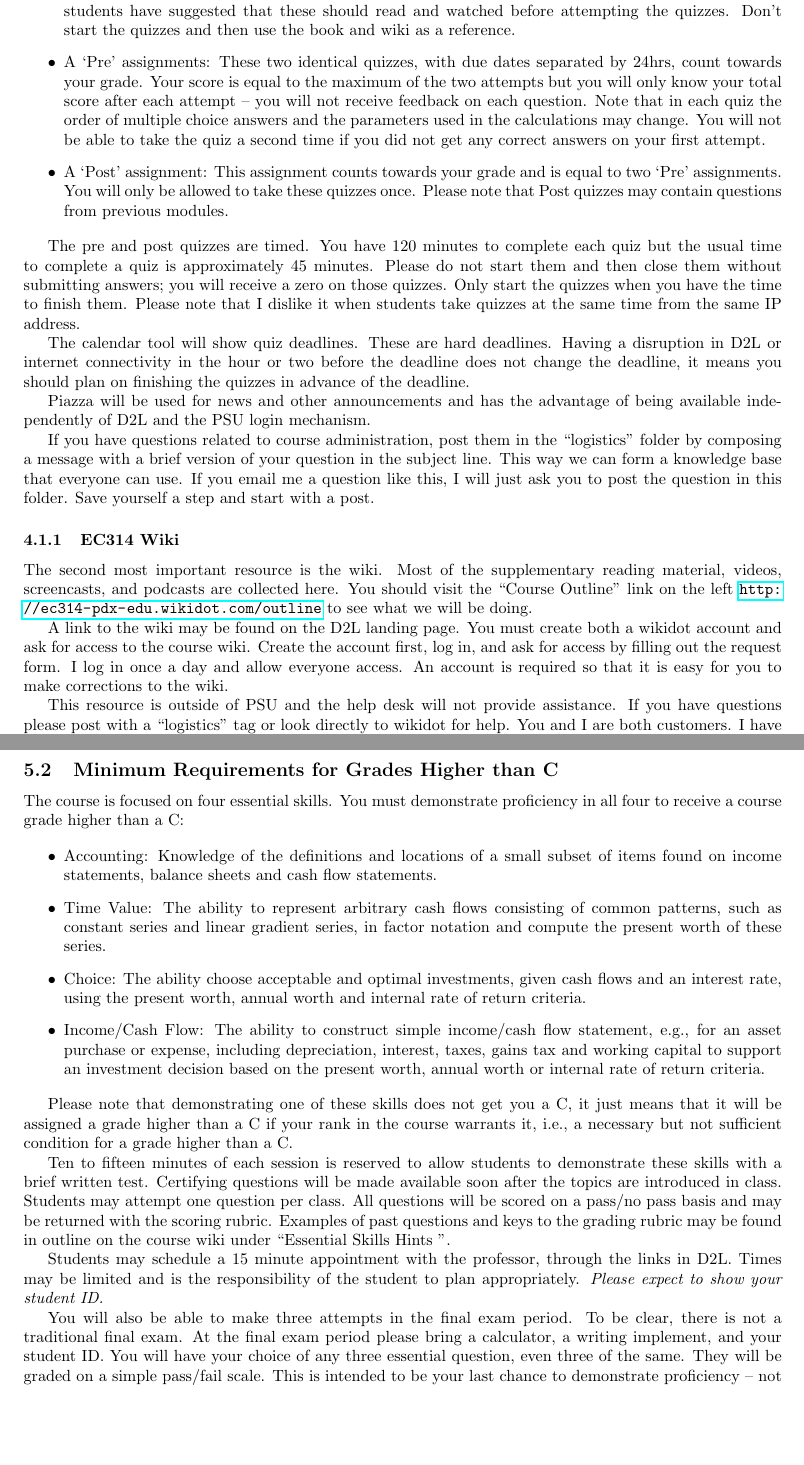
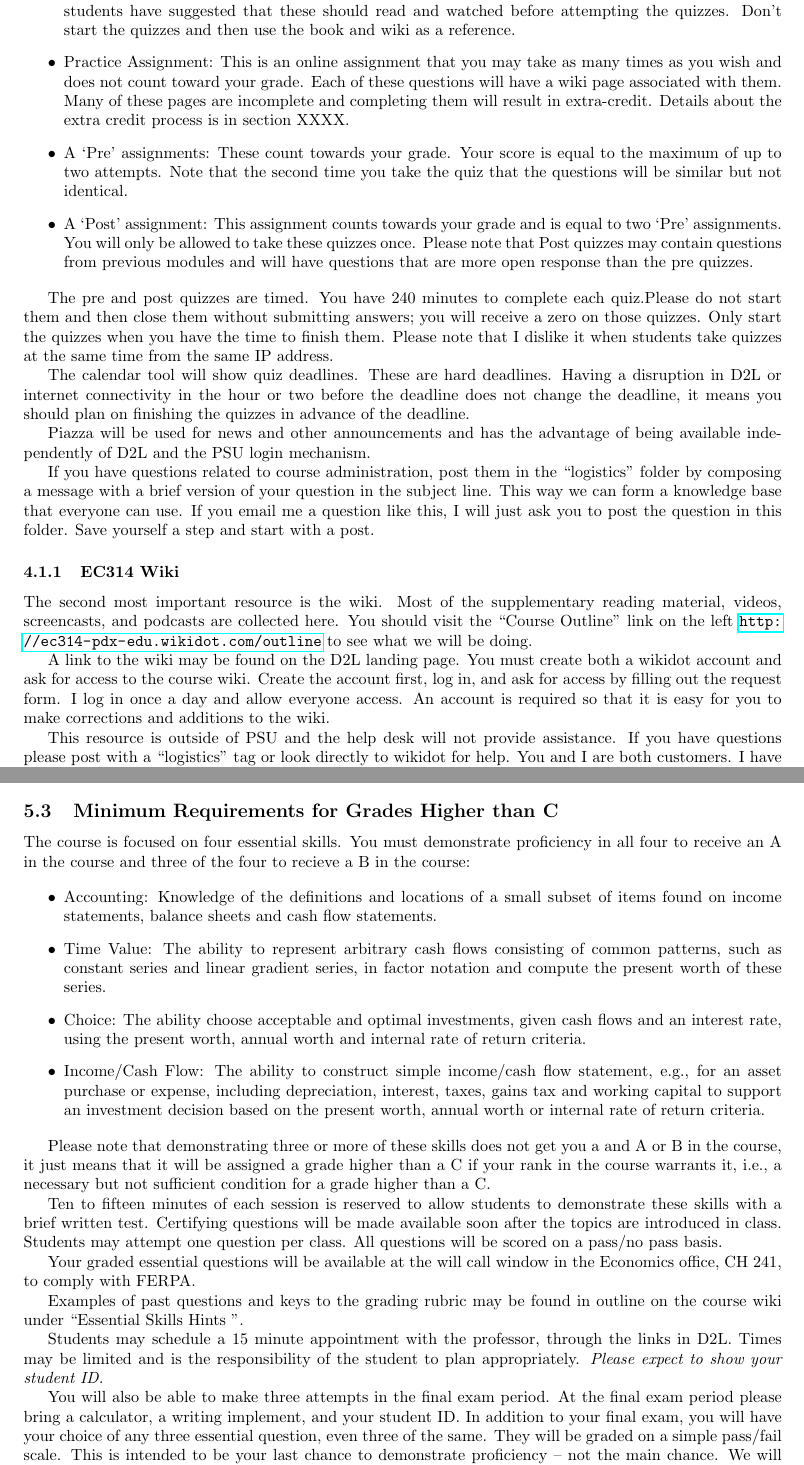
Before and after one commit to woodsjam/PSU-EC314, a LaTeX document (WoodsEC314Syllabus.tex): two parts of pages 3 and 5 of 6, joined at a grey line, cut so that both start at the same text, the shorter picture padded with empty space. Compiled offline with pdfLaTeX.

Commit message:
First round changes for fall 2015.  Added final exam and have changed the functioning of the essential questions.  There are also no in class quizzes.
Conflicts:
	WoodsEC314Syllabus.pdf
	WoodsEC314Syllabus.tex

```diff
--- a/WoodsEC314Syllabus.tex
+++ b/WoodsEC314Syllabus.tex
@@ -3,9 +3,9 @@
 \usepackage{hyperref}
 % \usepackage{draftwatermark}
 % \SetWatermarkScale{4}
-\newcommand{\Term}{Spring 2015}
-\newcommand{\Office}{on Monday from 2:30-3:30}
-\newcommand{\Piazza}{\url{http://piazza.com/pdx/spring2015/ec314/home}}
+\newcommand{\Term}{Fall 2015}
+\newcommand{\Office}{on Monday from 10:30-12:00}
+\newcommand{\Piazza}{\url{http://piazza.com/pdx/fall2015/ec314/home}}
 
 \date{}
 %opening
@@ -133,23 +129,22 @@ be structured with one or more of the following:
 \item Preparation: Pages out of the book and wiki you should read.
   \emph{Wiki links are required.}  Former students have suggested that these should read and watched before attempting the quizzes.  Don't start the quizzes and then use the book and wiki as a reference.
 
-%\item Practice Assignment: This is an online assignment that you
- %    may take as many times as you wish and does not count toward
-%     your grade.
+\item Practice Assignment: This is an online assignment that you
+    may take as many times as you wish and does not count toward
+    your grade. Each of these questions will have a wiki page associated with them.  Many of these pages are incomplete and completing them will result in extra-credit.  Details about the extra credit process is in section XXXX.
 
-\item A `Pre' assignments: These two identical quizzes, with due dates separated by 24hrs, count towards your grade.
-  Your score is equal
-  to the maximum of the two attempts but you will only know your total score after each attempt -- you will not receive feedback on each question. Note that in each quiz the order of multiple choice answers and the parameters used in the calculations may change.  You will not be able to take the quiz a second time if you did not get any correct answers on your first attempt.
+
+\item A `Pre' assignments: These count towards your grade.
+  Your score is equal to the maximum of up to two attempts. Note that the second time you take the quiz that the questions will be similar but not identical.
 
 \item A `Post' assignment: This assignment counts
   towards your grade and is equal to two `Pre' assignments.  You will
-  only be allowed to take these quizzes once.  Please note that Post quizzes may contain questions from previous modules.
+  only be allowed to take these quizzes once.  Please note that Post quizzes may contain questions from previous modules and will have questions that are more open response than the pre quizzes.
 
 
 \end{itemize}
 
- The pre and post quizzes are timed. You have 120 minutes to complete each quiz but the usual time to complete a quiz is approximately 45 minutes.  Please do not start them and
-  then close them without submitting answers; you will receive a zero on those quizzes.  Only start the quizzes when you have the time to
+ The pre and post quizzes are timed. You have 240 minutes to complete each quiz.Please do not start them and then close them without submitting answers; you will receive a zero on those quizzes.  Only start the quizzes when you have the time to
   finish them.  Please note that I dislike it when students take
   quizzes at the same time from the same IP address.
 
@@ -180,7 +175,7 @@ collected here. You should visit the ``Course Outline'' link on the
 left \url{http://ec314-pdx-edu.wikidot.com/outline} to see what we will be
 doing.
 
-A link to the wiki may be found on the D2L landing page.  You must create both a wikidot account and ask for access to the course wiki.  Create the account first, log in, and ask for access by filling out the request form.  I log in once a day and allow everyone access.  An account is required so that it is easy for you to make corrections to the wiki.
+A link to the wiki may be found on the D2L landing page.  You must create both a wikidot account and ask for access to the course wiki.  Create the account first, log in, and ask for access by filling out the request form.  I log in once a day and allow everyone access.  An account is required so that it is easy for you to make corrections and additions to the wiki.
 
 This resource is outside of PSU and the help desk will not provide
 assistance.  If you have questions please post with a
@@ -269,15 +257,13 @@ failures, illness, bad days and other bad luck.  I will take care of this adjust
 
 %Low scores on the final exam, relative to quiz scores, will be used as a signal for us to investigate your quiz scores more rigorously for irregularities.  \emph{Implausible differences will be referred for student code of conduct violations.}  Note that because the final exam is required for a passing grade in the course, consistent with OAR 577-031-0142, code of conduct violations will result in an F for the course.
 
-
-
- There are additional requirements for students wishing to be eligible for a grade higher than a C.  Note that these are not required if you are taking the class P/NP and will have no effect on your grade.
+There are additional requirements for students wishing to be eligible for a grade higher than a C.  Note that these are not required if you are taking the class P/NP and will have no effect on your grade.
 
 
  \subsection{Minimum Requirements for Grades Higher than C}
 
  The course is focused on four essential skills. You must
- demonstrate proficiency in all four to receive a course grade higher than a C:
+ demonstrate proficiency in all four to receive an A in the course and three of the four to recieve a B in the course:
 
  \begin{itemize}
 
@@ -301,17 +287,19 @@ failures, illness, bad days and other bad luck.  I will take care of this adjust
    worth or internal rate of return criteria.
  \end{itemize}
 
- Please note that demonstrating one of these skills does not get you a
- C, it just means that it will be assigned a grade higher than a C if
+ Please note that demonstrating three or more of these skills does not get you a
+  and A or B in the course, it just means that it will be assigned a grade higher than a C if
  your rank in the course warrants it, i.e., a necessary but not sufficient condition for a grade higher than a C.
 
  Ten to fifteen minutes of each session is reserved to allow
  students to demonstrate these skills with a brief written test.
  Certifying questions will be made available soon after the topics are introduced in class. Students may attempt one question per class.  All questions
- will be scored on a pass/no pass basis and may be returned with the
- scoring rubric.
- Examples of past questions and keys to the grading rubric may be found
- in outline on the course wiki under ``Essential Skills Hints ''.
+ will be scored on a pass/no pass basis.
+
+Your graded essential questions will be available at the will call window in the Economics office, CH 241, to comply with FERPA.
+
+Examples of past questions and keys to the grading rubric may be found
+in outline on the course wiki under ``Essential Skills Hints ''.
 
 
  Students may schedule a 15 minute appointment with the professor, through the links
@@ -319,9 +307,8 @@ failures, illness, bad days and other bad luck.  I will take care of this adjust
  and is the responsibility of the student to plan appropriately.
  \emph{Please expect to show your student ID.}
 
- You will also be able to make three attempts in the
- final exam period.   To be clear, there is not a traditional final exam. At the final exam period please bring a calculator, a writing implement, and
- your student ID.  You will have your choice of any three essential
+You will also be able to make three attempts in the final exam period. At the final exam period please bring a calculator, a writing implement, and
+ your student ID.  In addition to your final exam, you will have your choice of any three essential
  question, even three of the same.  They will be graded on a simple
  pass/fail scale.  This is intended to be your last chance to
  demonstrate proficiency -- not the main chance.  We will not admit you
```
Also changed, not shown: WoodsEC314Syllabus.tex (35 more changed lines).
